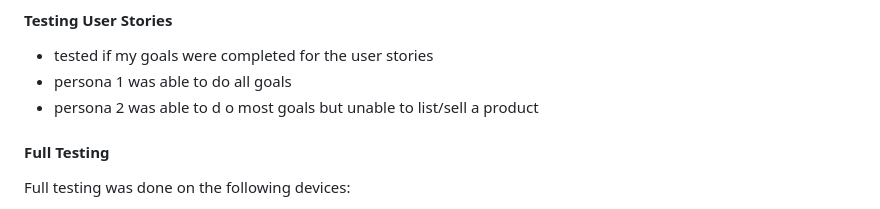
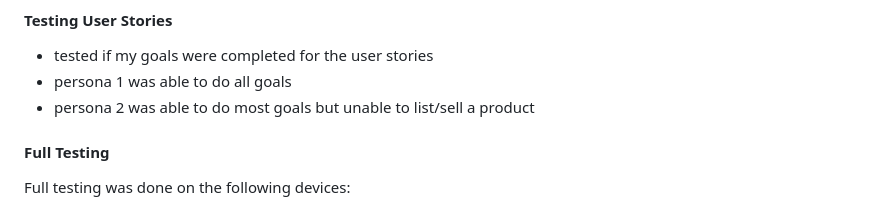
Before and after one commit to HertsSayf/Designing_For_User_Experience-Assignment, a Markdown page: README.md, the part around the change. Rendered like a GitHub page.

```diff
--- a/README.md
+++ b/README.md
@@ -171,7 +171,7 @@ Testing if code is writtin correctly
 
 - tested if my goals were completed for the user stories
 - persona 1 was able to do all goals
-- persona 2 was able to d o most goals but unable to list/sell a product
+- persona 2 was able to do most goals but unable to list/sell a product
 
 #### Full Testing
 
```
